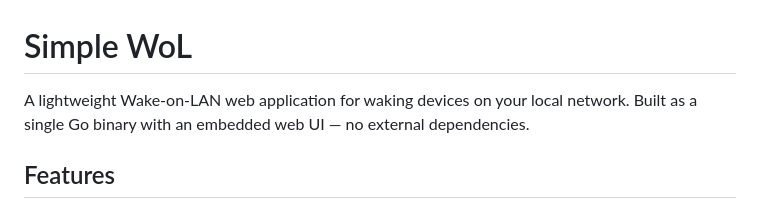
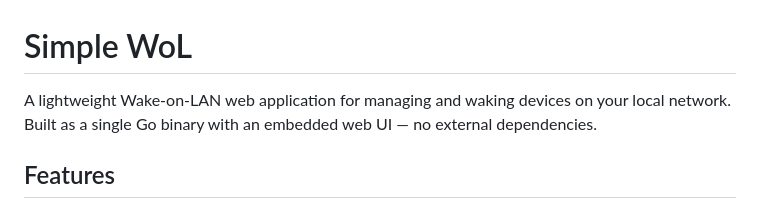
Before and after one commit to ajustinjames/simple-wol, a Markdown page: README.md, the part around the change. Rendered like a GitHub page.

Commit message:
chore: minor README wording update (#18)
Co-authored-by: Claude Opus 4.6 <noreply@anthropic.com>

```diff
--- a/README.md
+++ b/README.md
@@ -1,6 +1,6 @@
 # Simple WoL
 
-A lightweight Wake-on-LAN web application for waking devices on your local network. Built as a single Go binary with an embedded web UI — no external dependencies.
+A lightweight Wake-on-LAN web application for managing and waking devices on your local network. Built as a single Go binary with an embedded web UI — no external dependencies.
 
 ## Features
 
```
